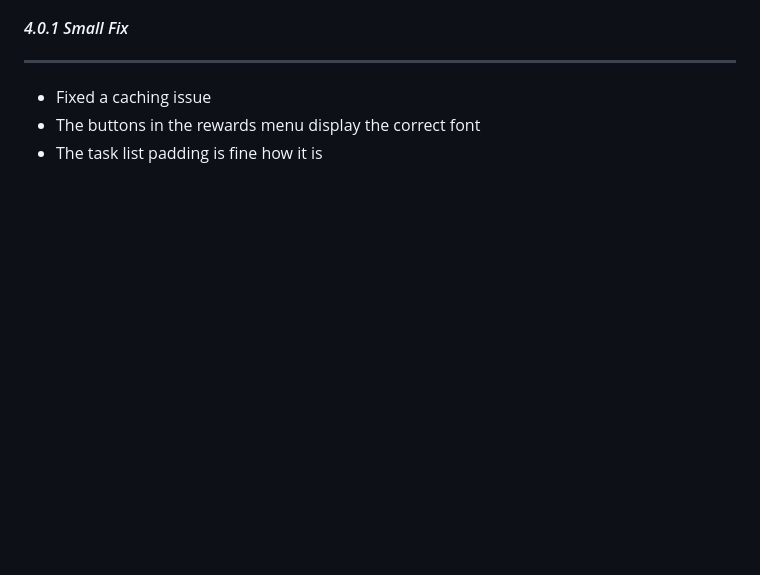
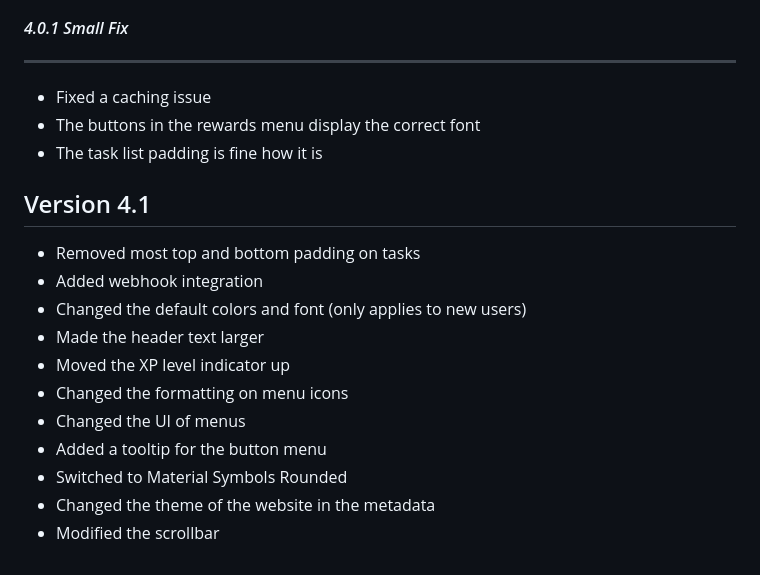
Before and after one commit to KRZS-Services/Blueberry, a Markdown page: Changelog.md, the part around the change. Rendered like a GitHub page; blank space fills up the shorter version.

```diff
--- a/Changelog.md
+++ b/Changelog.md
@@ -88,3 +88,15 @@ ___
 - Fixed a caching issue
 - The buttons in the rewards menu display the correct font
 - The task list padding is fine how it is
+## Version 4.1
+- Removed most top and bottom padding on tasks
+- Added webhook integration
+- Changed the default colors and font (only applies to new users)
+- Made the header text larger
+- Moved the XP level indicator up
+- Changed the formatting on menu icons
+- Changed the UI of menus
+- Added a tooltip for the button menu
+- Switched to Material Symbols Rounded
+- Changed the theme of the website in the metadata
+- Modified the scrollbar
```
